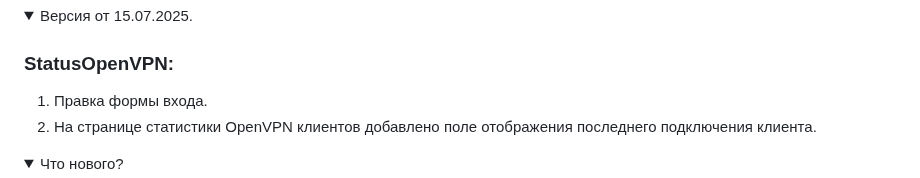
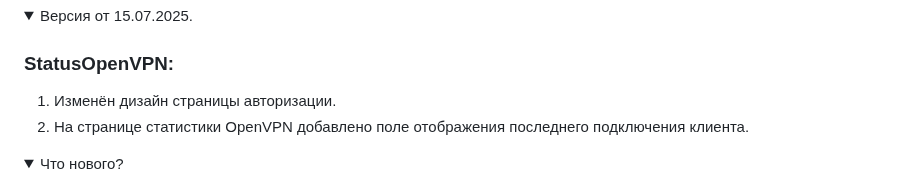
Before and after one commit to TheMurmabis/StatusOpenVPN, a Markdown page: README.md, the part around the change. Drawn GitHub-style; folded sections open.

```diff
--- a/README.md
+++ b/README.md
@@ -22,8 +22,8 @@
 
 ### StatusOpenVPN:
 
-1. Правка формы входа.
-2. На странице статистики OpenVPN клиентов добавлено поле отображения последнего подключения клиента.
+1. Изменён дизайн страницы авторизации.
+2. На странице статистики OpenVPN добавлено поле отображения последнего подключения клиента.
 
 </details>
 
```
